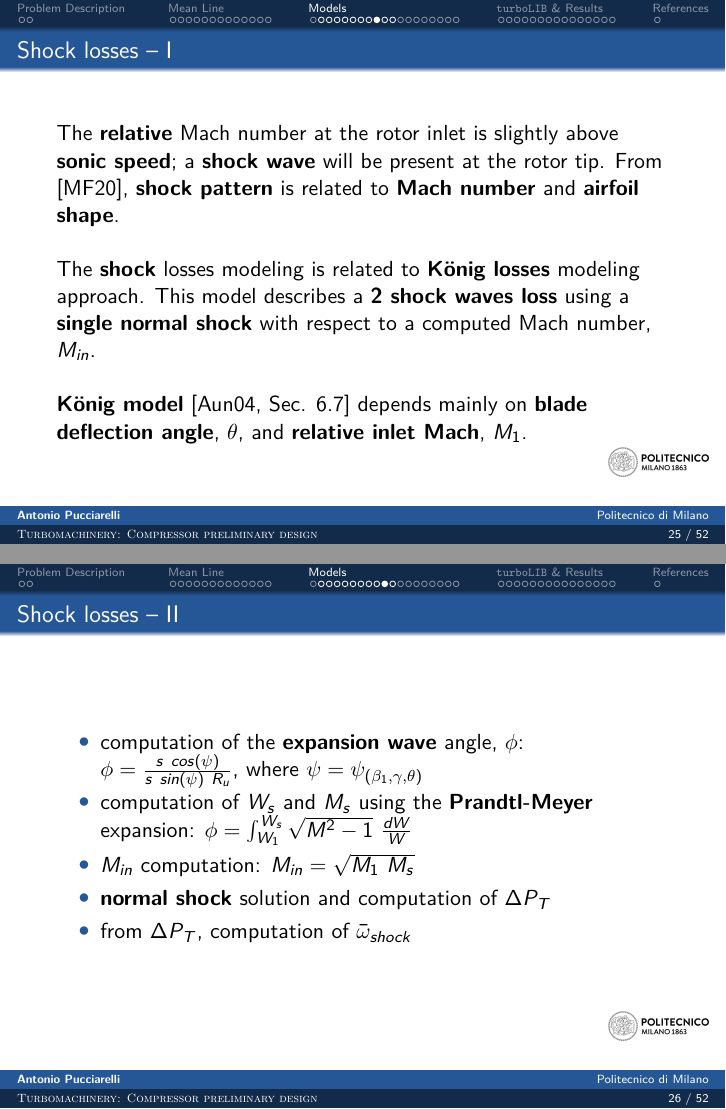
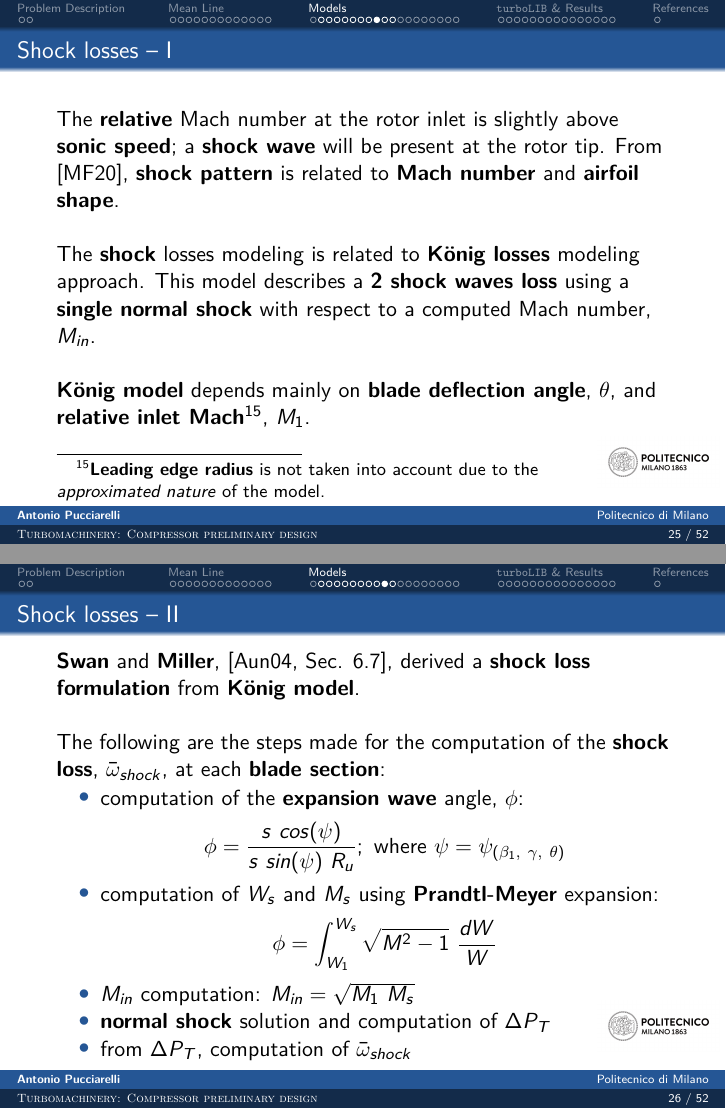
Before and after one commit to antoniopucciarelli/turboLIB, LaTeX slides (latex/main.tex, which reads latex/bladeModeling.tex): pages 25 and 26 of 52, joined at a grey line. Compiled offline with pdfLaTeX.

Commit message:
latex updates

```diff
--- a/latex/bladeModeling.tex
+++ b/latex/bladeModeling.tex
@@ -90,13 +90,23 @@
 		The \textbf{shock} losses modeling is related to \textbf{K\"onig losses} modeling approach. This model describes a \textbf{2 shock waves loss} using a \textbf{single normal shock} with respect to a computed Mach number, $M_{in}$.
 		\newline
 		\newline
-		\textbf{K\"onig model} \cite[Sec. 6.7]{axial2004} depends mainly on \textbf{blade deflection angle}, $\theta$, and \textbf{relative inlet Mach}, $M_1$.
+		\textbf{K\"onig model} depends mainly on \textbf{blade deflection angle}, $\theta$, and \textbf{relative inlet Mach}\footnote{\textbf{Leading edge radius} is not taken into account due to the \\ \textit{approximated nature} of the model.}, $M_1$.
 	\end{frame}
 
 	\begin{frame}{Shock losses -- \Romannum{2}}
+		\textbf{Swan} and \textbf{Miller}, \cite[Sec. 6.7]{axial2004}, derived a \textbf{shock loss formulation} from \textbf{K\"onig model}.
+		\newline
+		\newline
+		The following are the steps made for the computation of the \textbf{shock loss}, $\bar{\omega}_{shock}$, at each \textbf{blade section}:
 		\begin{itemize}
-			\item computation of the \textbf{expansion wave} angle, $\phi$: $\phi = \frac{s \ cos(\psi)}{s \ sin(\psi) \ R_u}$, where $\psi = \psi_{(\beta_1, \gamma, \theta)}$
-			\item computation of $W_s$ and $M_s$ using the \textbf{Prandtl-Meyer} expansion: $\phi = \int_{W_1}^{W_s} \sqrt{M^2 - 1} \ \frac{dW}{W}$
+			\item computation of the \textbf{expansion wave} angle, $\phi$:
+				\begin{equation}
+					\phi = \frac{s \ cos(\psi)}{s \ sin(\psi) \ R_u}; \text{ where } \psi = \psi_{(\beta_1, \ \gamma, \ \theta)} \nonumber
+				\end{equation}
+			\item computation of $W_s$ and $M_s$ using \textbf{Prandtl-Meyer} expansion:
+			\begin{equation}
+				\phi = \int_{W_1}^{W_s} \sqrt{M^2 - 1} \ \frac{dW}{W} \nonumber
+			\end{equation}
 			\item $M_{in}$ computation: $M_{in} = \sqrt{M_1 \ M_s}$
 			\item \textbf{normal shock} solution and computation of $\Delta P_T$
 			\item from $\Delta P_T$, computation of $\bar{\omega}_{shock}$
```
Also changed, not shown: latex/turboRes.tex (+1 -1 lines), latex/main.pdf, latex/bladeModeling.tex (2 more changed lines), 2 other files.
